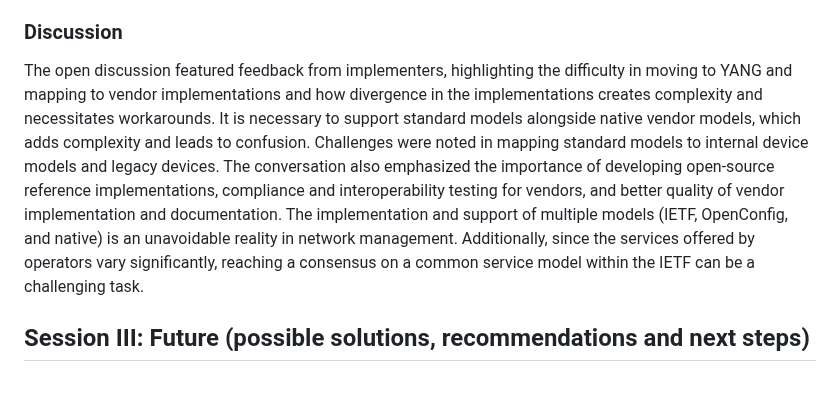
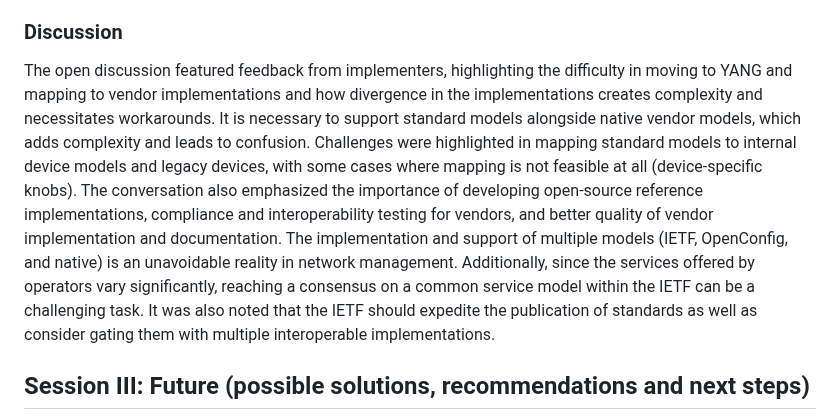
Before and after one commit to intarchboard/draft-iab-nemops-workshop-report, a Markdown page: draft-iab-nemops-workshop-report.md, the part around the change. Rendered like a GitHub page; blank space fills up the shorter version.

Commit message:
Discussion

```diff
--- a/draft-iab-nemops-workshop-report.md
+++ b/draft-iab-nemops-workshop-report.md
@@ -435,7 +435,7 @@ As outlined in {{outreach}}, the workshop program committee organized outreach i
 
 ### Discussion
 
-The open discussion featured feedback from implementers, highlighting the difficulty in moving to YANG and mapping to vendor implementations and how divergence in the implementations creates complexity and necessitates workarounds. It is necessary to support standard models alongside native vendor models, which adds complexity and leads to confusion. Challenges were noted in mapping standard models to internal device models and legacy devices. The conversation also emphasized the importance of developing open-source reference implementations, compliance and interoperability testing for vendors, and better quality of vendor implementation and documentation. The implementation and support of multiple models (IETF, OpenConfig, and native) is an unavoidable reality in network management. Additionally, since the services offered by operators vary significantly, reaching a consensus on a common service model within the IETF can be a challenging task.
+The open discussion featured feedback from implementers, highlighting the difficulty in moving to YANG and mapping to vendor implementations and how divergence in the implementations creates complexity and necessitates workarounds. It is necessary to support standard models alongside native vendor models, which adds complexity and leads to confusion. Challenges were highlighted in mapping standard models to internal device models and legacy devices, with some cases where mapping is not feasible at all (device-specific knobs). The conversation also emphasized the importance of developing open-source reference implementations, compliance and interoperability testing for vendors, and better quality of vendor implementation and documentation. The implementation and support of multiple models (IETF, OpenConfig, and native) is an unavoidable reality in network management. Additionally, since the services offered by operators vary significantly, reaching a consensus on a common service model within the IETF can be a challenging task. It was also noted that the IETF should expedite the publication of standards as well as consider gating them with multiple interoperable implementations.
 
 ## Session III: Future (possible solutions, recommendations and next steps)
 
```
